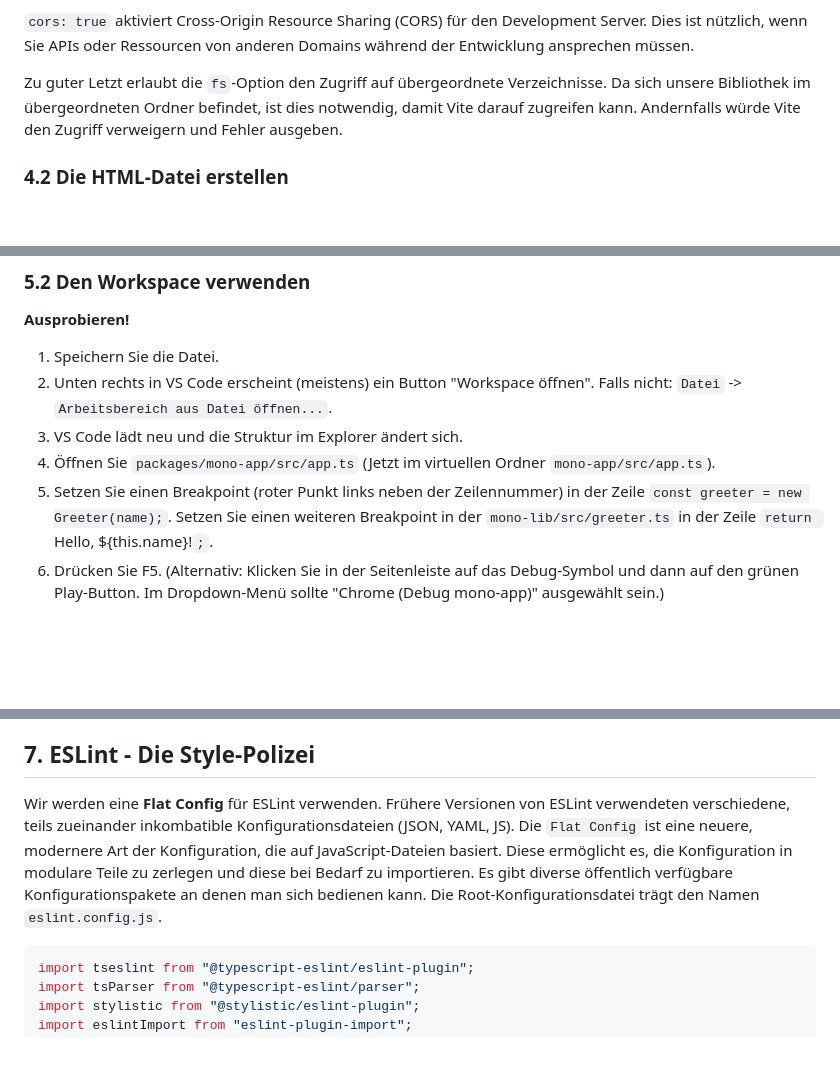
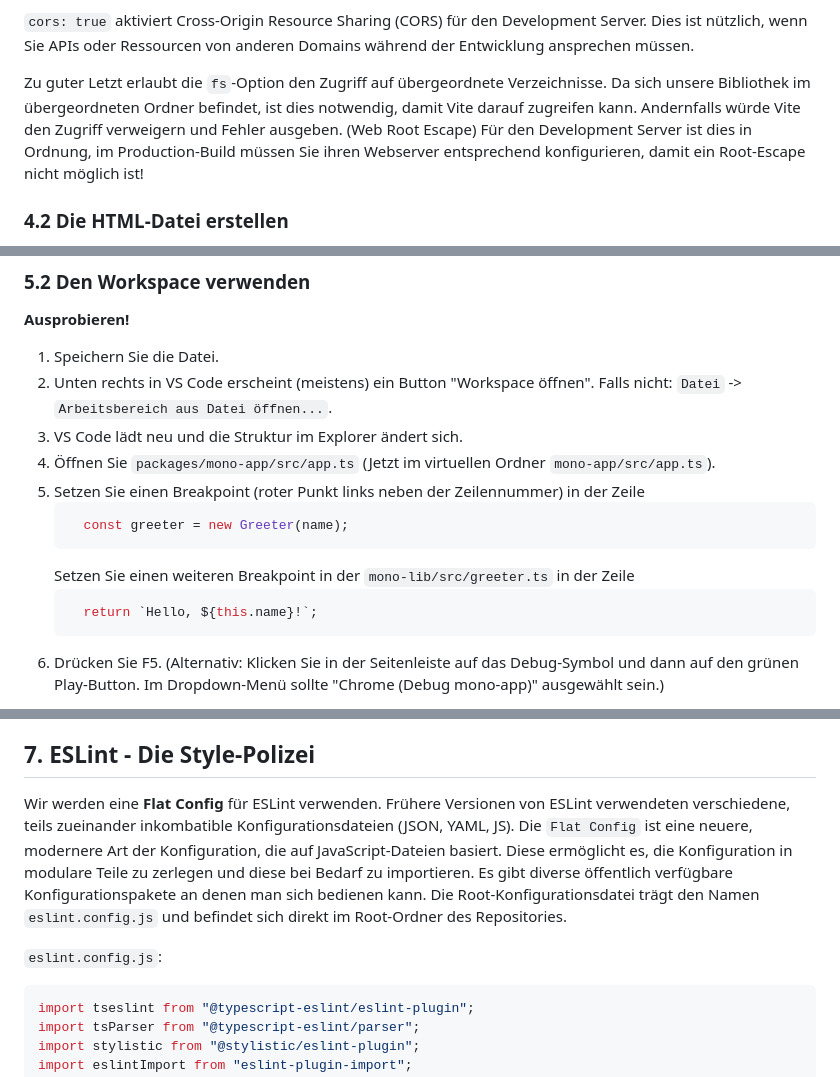
Before and after one commit to AFE-GmdG/mono-ts, a Markdown page: README.md, 3 parts joined by grey strips. Rendered like a GitHub page; blank space fills up the shorter version.

Commit message:
Typos und kleinere ergänzungen

````diff
--- a/README.md
+++ b/README.md
@@ -517,7 +518,7 @@ Schlussendlich gibt es noch den `server`-Abschnitt, mit dem wir den Development
 
 `cors: true` aktiviert Cross-Origin Resource Sharing (CORS) für den Development Server. Dies ist nützlich, wenn Sie APIs oder Ressourcen von anderen Domains während der Entwicklung ansprechen müssen.
 
-Zu guter Letzt erlaubt die `fs`-Option den Zugriff auf übergeordnete Verzeichnisse. Da sich unsere Bibliothek im übergeordneten Ordner befindet, ist dies notwendig, damit Vite darauf zugreifen kann. Andernfalls würde Vite den Zugriff verweigern und Fehler ausgeben.
+Zu guter Letzt erlaubt die `fs`-Option den Zugriff auf übergeordnete Verzeichnisse. Da sich unsere Bibliothek im übergeordneten Ordner befindet, ist dies notwendig, damit Vite darauf zugreifen kann. Andernfalls würde Vite den Zugriff verweigern und Fehler ausgeben. (Web Root Escape) Für den Development Server ist dies in Ordnung, im Production-Build müssen Sie ihren Webserver entsprechend konfigurieren, damit ein Root-Escape nicht möglich ist!
 
 ### 4.2 Die HTML-Datei erstellen
 Vite betrachtet die HTML-Datei `index.html` automatisch als Einstiegspunkt für die Anwendung. Die Quellcode-Datei `app.ts` wird darin referenziert und Vite taucht von dort automatisch in alle abhängigen Dateien und Module ein. Aus einem mir nicht nachvollziehbaren Grund sucht Vite die HTML-Datei standardmäßig im Root-Verzeichnis des Projekts, nicht im `src`-Ordner. Daher legen wir die Datei direkt im `mono-app`-Ordner an. Die Datei dient dabei als Vorlage, es ist nicht die Datei, die später beim Production-Build im `dist`-Ordner landet.
@@ -868,7 +869,14 @@ Es gibt mehrere Abschnitte in der Workspace-Datei:
 2. Unten rechts in VS Code erscheint (meistens) ein Button "Workspace öffnen". Falls nicht: `Datei` -> `Arbeitsbereich aus Datei öffnen...`.
 3. VS Code lädt neu und die Struktur im Explorer ändert sich.
 4. Öffnen Sie `packages/mono-app/src/app.ts` (Jetzt im virtuellen Ordner `mono-app/src/app.ts`).
-5. Setzen Sie einen Breakpoint (roter Punkt links neben der Zeilennummer) in der Zeile `const greeter = new Greeter(name);`. Setzen Sie einen weiteren Breakpoint in der `mono-lib/src/greeter.ts` in der Zeile `return `Hello, ${this.name}!`;`.
+5. Setzen Sie einen Breakpoint (roter Punkt links neben der Zeilennummer) in der Zeile
+   ```ts
+     const greeter = new Greeter(name);
+   ```
+   Setzen Sie einen weiteren Breakpoint in der `mono-lib/src/greeter.ts` in der Zeile
+   ```ts
+     return `Hello, ${this.name}!`;
+   ```
 6. Drücken Sie F5. (Alternativ: Klicken Sie in der Seitenleiste auf das Debug-Symbol und dann auf den grünen Play-Button. Im Dropdown-Menü sollte "Chrome (Debug mono-app)" ausgewählt sein.)
 
 Wenn alles geklappt hat, öffnet sich Chrome. Geben Sie einen Namen ein, klicken Sie auf "Greet" und... **BÄM!** VS Code springt in den Vordergrund, die Ausführung stoppt an Ihrem Breakpoint. Sie können Variablen inspizieren, den Call-Stack prüfen und sogar in die `mono-lib` hinein steppen ("Step Into" oder F11), da wir `declarationMap` aktiviert haben. Selbst Breakpoints in der Bibliothek funktionieren einwandfrei!
@@ -918,7 +926,9 @@ yarn-error.log*
 **Wichtig:** Ich ignoriere hier den kompletten `.vscode`-Ordner. Unsere Konfiguration und Debugging-Einstellungen sind im Workspace definiert. Einige Plugins und Erweiterungen – oder vielleicht Sie selbst – können im `.vscode`-Ordner personalisierte Konfigurationen hinterlegen, welche nicht mit anderen Teammitgliedern geteilt werden sollten. Nicht jeder verwendet die selben Extensions. Persönliche Einstellungen haben im Git nichts verloren.
 
 ## 7. ESLint - Die Style-Polizei
-Wir werden eine **Flat Config** für ESLint verwenden. Frühere Versionen von ESLint verwendeten verschiedene, teils zueinander inkombatible Konfigurationsdateien (JSON, YAML, JS). Die `Flat Config` ist eine neuere, modernere Art der Konfiguration, die auf JavaScript-Dateien basiert. Diese ermöglicht es, die Konfiguration in modulare Teile zu zerlegen und diese bei Bedarf zu importieren. Es gibt diverse öffentlich verfügbare Konfigurationspakete an denen man sich bedienen kann. Die Root-Konfigurationsdatei trägt den Namen `eslint.config.js`.
+Wir werden eine **Flat Config** für ESLint verwenden. Frühere Versionen von ESLint verwendeten verschiedene, teils zueinander inkombatible Konfigurationsdateien (JSON, YAML, JS). Die `Flat Config` ist eine neuere, modernere Art der Konfiguration, die auf JavaScript-Dateien basiert. Diese ermöglicht es, die Konfiguration in modulare Teile zu zerlegen und diese bei Bedarf zu importieren. Es gibt diverse öffentlich verfügbare Konfigurationspakete an denen man sich bedienen kann. Die Root-Konfigurationsdatei trägt den Namen `eslint.config.js` und befindet sich direkt im Root-Ordner des Repositories.
+
+`eslint.config.js`:
 ```js
 import tseslint from "@typescript-eslint/eslint-plugin";
 import tsParser from "@typescript-eslint/parser";
````
Also changed, not shown: other parts of README.md (+7 -3 lines).
